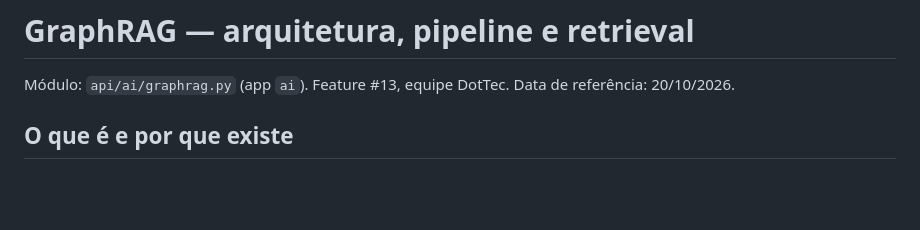
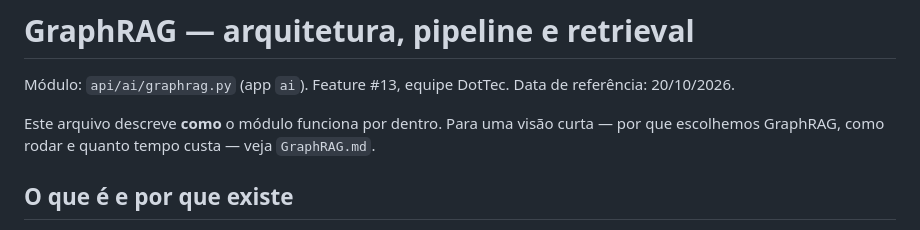
Before and after one commit to dottecteam/AI4PO, a Markdown page: docs/technical-docs/GraphRAG-pipeline-e-retrieval.md, the part around the change. Rendered like a GitHub page; blank space fills up the shorter version.

Commit message:
docs (#13-5): visao curta do graphrag (por que, como funciona, como rodar)

```diff
--- a/docs/technical-docs/GraphRAG-pipeline-e-retrieval.md
+++ b/docs/technical-docs/GraphRAG-pipeline-e-retrieval.md
@@ -2,6 +2,9 @@
 
 Módulo: `api/ai/graphrag.py` (app `ai`). Feature #13, equipe DotTec.
 Data de referência: 20/10/2026.
+
+Este arquivo descreve **como** o módulo funciona por dentro. Para uma visão curta —
+por que escolhemos GraphRAG, como rodar e quanto tempo custa — veja `GraphRAG.md`.
 
 ## O que é e por que existe
 
```
Also changed, not shown: docs/technical-docs/GraphRAG.md (added, +112 -0 lines).
